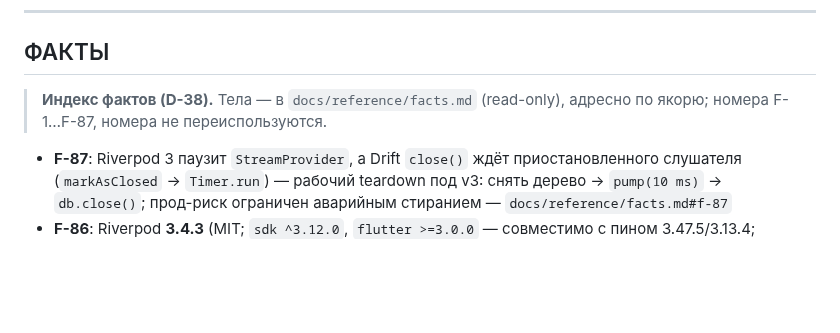
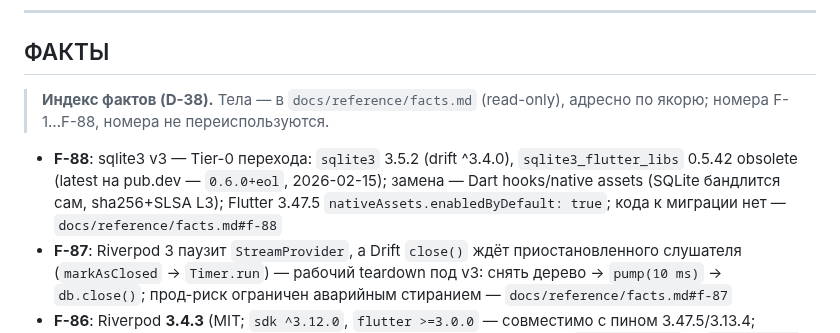
Before and after one commit to midnight000spark/dharma-toolkit, a Markdown page: STATE.md, the part around one of its changes. Rendered like a GitHub page; blank space fills up the shorter version.

```diff
--- a/STATE.md
+++ b/STATE.md
@@ -47,8 +47,9 @@
 ## ФАКТЫ
 
 > **Индекс фактов (D-38).** Тела — в `docs/reference/facts.md` (read-only), адресно по якорю;
-> номера F-1…F-87, номера не переиспользуются.
+> номера F-1…F-88, номера не переиспользуются.
 
+- **F-88**: sqlite3 v3 — Tier-0 перехода: `sqlite3` 3.5.2 (drift ^3.4.0), `sqlite3_flutter_libs` 0.5.42 obsolete (latest на pub.dev — `0.6.0+eol`, 2026-02-15); замена — Dart hooks/native assets (SQLite бандлится сам, sha256+SLSA L3); Flutter 3.47.5 `nativeAssets.enabledByDefault: true`; кода к миграции нет — `docs/reference/facts.md#f-88`
 - **F-87**: Riverpod 3 паузит `StreamProvider`, а Drift `close()` ждёт приостановленного слушателя (`markAsClosed` → `Timer.run`) — рабочий teardown под v3: снять дерево → `pump(10 ms)` → `db.close()`; прод-риск ограничен аварийным стиранием — `docs/reference/facts.md#f-87`
 - **F-86**: Riverpod **3.4.3** (MIT; `sdk ^3.12.0`, `flutter >=3.0.0` — совместимо с пином 3.47.5/3.13.4; кодогенерации нет) — Tier-0 апгрейда 2.6.1→3.x: legacy-провайдеры (`StateProvider` → `legacy.dart`), удаление `AutoDispose*`/`Ref`-подклассов, `.value`=null при ошибке/`.valueOrNull` удалён, `ProviderException`, авторетрай, `==`-фильтрация — `docs/reference/facts.md#f-86`
 - **F-85**: внешний анализ DevLens/fcheck (2026-10-03): проценты (Architecture 95/100, Compliance 64%) — не метрика качества (несовпадение анализаторов с Flutter/Riverpod), 0 файловых циклов подтверждает guard-тесты D-5/D-20, разложение 4 `folderCycle` и список ложных срабатываний — `docs/reference/facts.md#f-85`
```
Also changed, not shown: other parts of STATE.md (+1 -0 lines), docs/reference/facts.md (+37 -0 lines).
